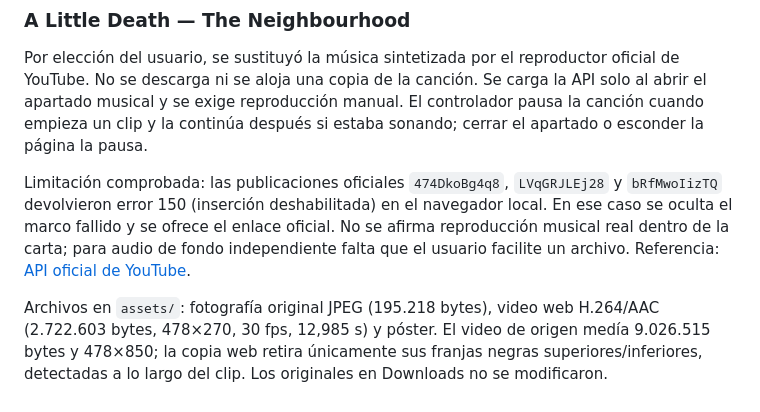
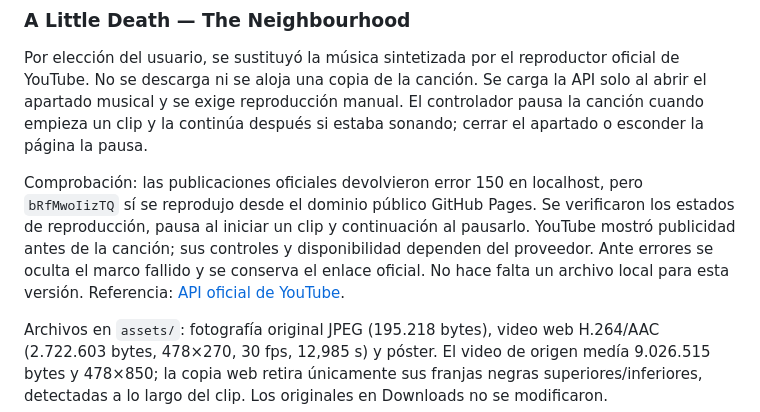
Before and after one commit to Franduxs/carta, a Markdown page: README.md, the part around the change. Rendered like a GitHub page.

Commit message:
docs: registrar reproduccion musical verificada en el dominio publico

```diff
--- a/README.md
+++ b/README.md
@@ -14,7 +14,7 @@ La carta de Yadi incluye la fotografía facilitada por el usuario, presentada co
 
 Por elección del usuario, se sustituyó la música sintetizada por el reproductor oficial de YouTube. No se descarga ni se aloja una copia de la canción. Se carga la API solo al abrir el apartado musical y se exige reproducción manual. El controlador pausa la canción cuando empieza un clip y la continúa después si estaba sonando; cerrar el apartado o esconder la página la pausa.
 
-Limitación comprobada: las publicaciones oficiales `474DkoBg4q8`, `LVqGRJLEj28` y `bRfMwoIizTQ` devolvieron error 150 (inserción deshabilitada) en el navegador local. En ese caso se oculta el marco fallido y se ofrece el enlace oficial. No se afirma reproducción musical real dentro de la carta; para audio de fondo independiente falta que el usuario facilite un archivo. Referencia: [API oficial de YouTube](https://developers.google.com/youtube/iframe_api_reference).
+Comprobación: las publicaciones oficiales devolvieron error 150 en localhost, pero `bRfMwoIizTQ` sí se reprodujo desde el dominio público GitHub Pages. Se verificaron los estados de reproducción, pausa al iniciar un clip y continuación al pausarlo. YouTube mostró publicidad antes de la canción; sus controles y disponibilidad dependen del proveedor. Ante errores se oculta el marco fallido y se conserva el enlace oficial. No hace falta un archivo local para esta versión. Referencia: [API oficial de YouTube](https://developers.google.com/youtube/iframe_api_reference).
 
 Archivos en `assets/`: fotografía original JPEG (195.218 bytes), video web H.264/AAC (2.722.603 bytes, 478×270, 30 fps, 12,985 s) y póster. El video de origen medía 9.026.515 bytes y 478×850; la copia web retira únicamente sus franjas negras superiores/inferiores, detectadas a lo largo del clip. Los originales en Downloads no se modificaron.
 
```
